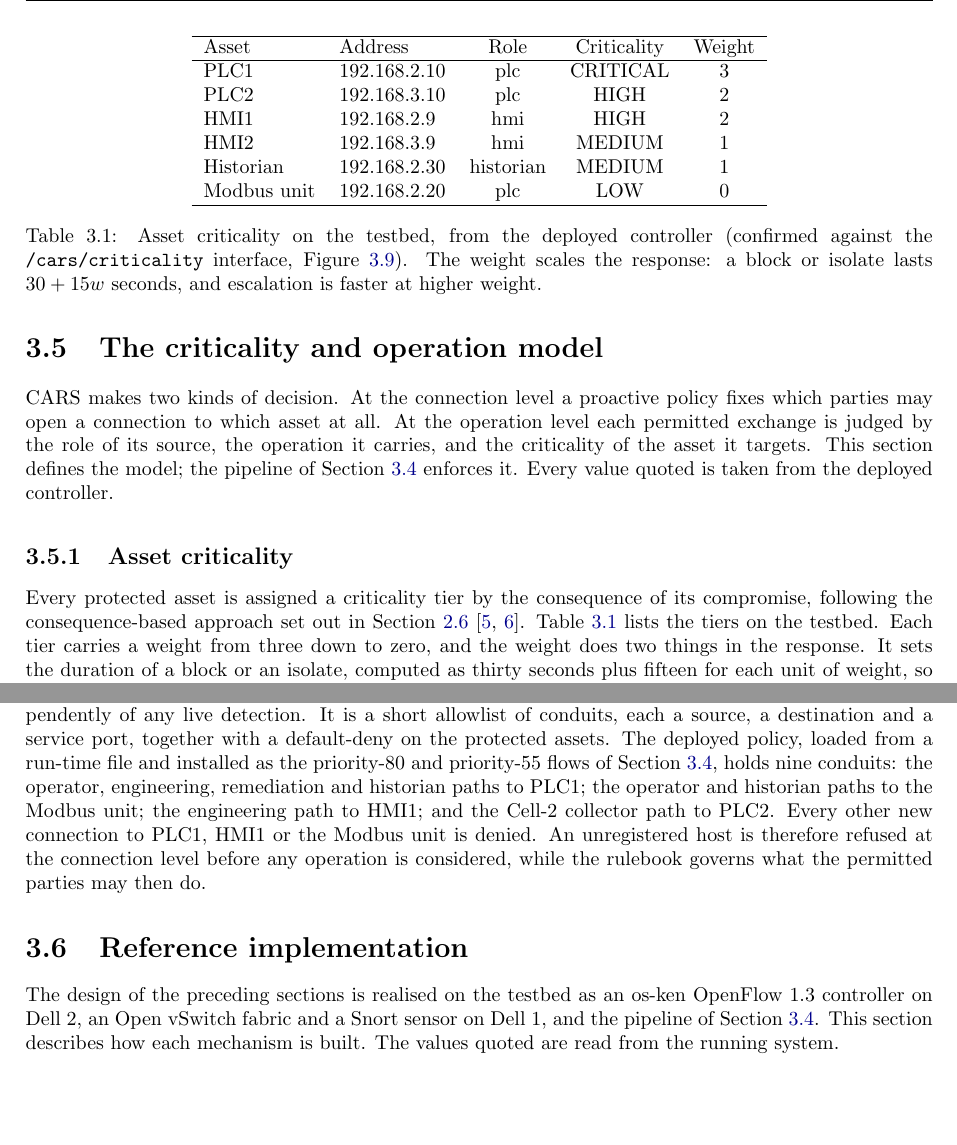
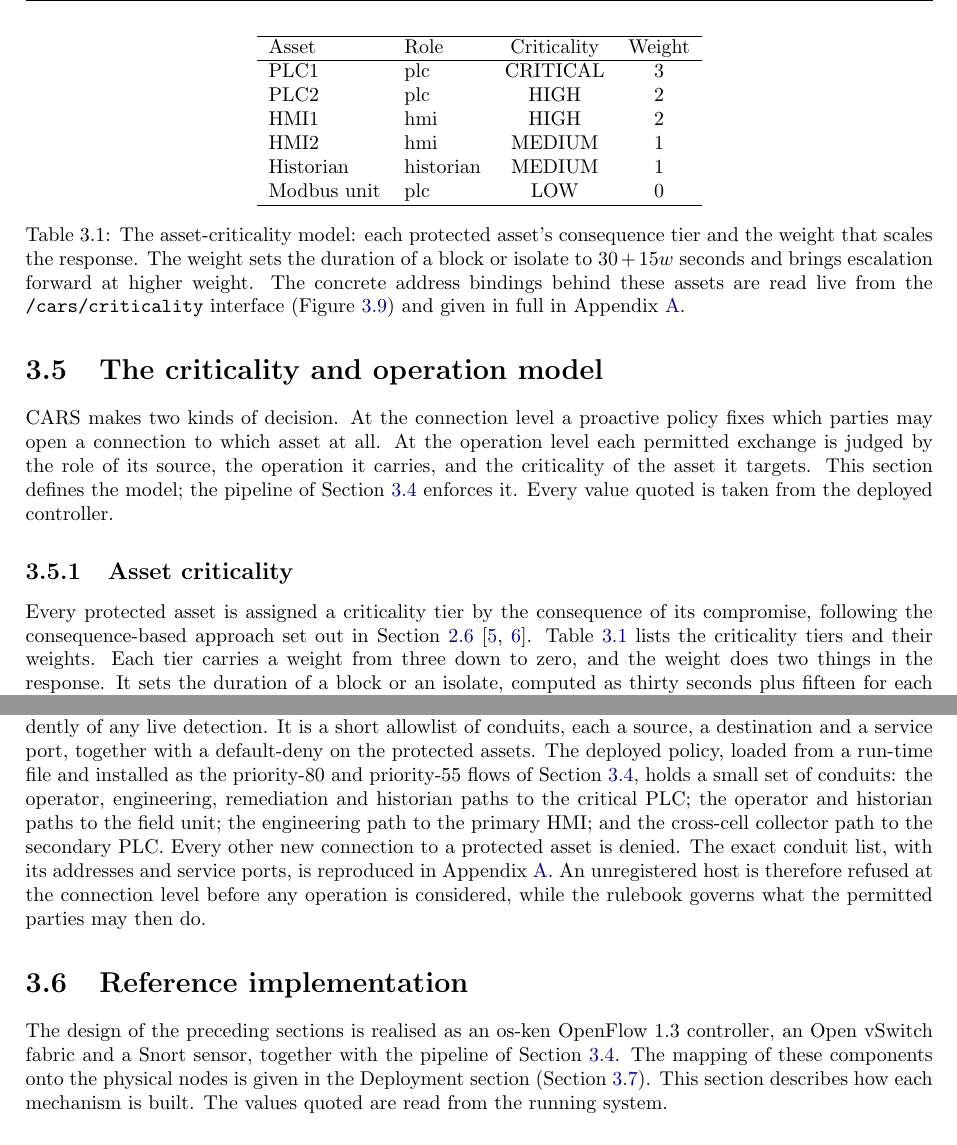
Before and after one commit to Amitdeb00731/A-Criticality--and-Operation-Aware-Response-Framework-CARS, a LaTeX thesis (report/main.tex, which reads report/03_execution.tex): two parts of pages 34 and 35 of 96, joined at a grey line, cut so that both start at the same text, the shorter picture padded with empty space. Compiled offline with pdfLaTeX.

Commit message:
Ch3: generalise design sections per supervisor note — drop exact-IP Address column from the criticality design table; generalise proactive-policy and pipeline conduit lists to roles (exact list -> appendix); remove Dell node names from reference-implementation intro (mapping stays in Deployment). Testbed/Deployment sections and evidence captions keep the instantiation.

```diff
--- a/report/03_execution.tex
+++ b/report/03_execution.tex
@@ -130,23 +130,23 @@ CARS makes two kinds of decision. At the connection level a proactive policy fix
 
 \subsection{Asset criticality}
 
-Every protected asset is assigned a criticality tier by the consequence of its compromise, following the consequence-based approach set out in Section~\ref{sec:criticality} \cite{inl2016cce, cisa2025assetinventory}. Table~\ref{tab:criticality} lists the tiers on the testbed. Each tier carries a weight from three down to zero, and the weight does two things in the response. It sets the duration of a block or an isolate, computed as thirty seconds plus fifteen for each unit of weight, so a critical asset holds an attacker out for seventy-five seconds against thirty for a low one, and it brings escalation forward, so a higher-consequence asset reaches a cut sooner. Criticality therefore shapes not only whether CARS acts but how hard and for how long.
+Every protected asset is assigned a criticality tier by the consequence of its compromise, following the consequence-based approach set out in Section~\ref{sec:criticality} \cite{inl2016cce, cisa2025assetinventory}. Table~\ref{tab:criticality} lists the criticality tiers and their weights. Each tier carries a weight from three down to zero, and the weight does two things in the response. It sets the duration of a block or an isolate, computed as thirty seconds plus fifteen for each unit of weight, so a critical asset holds an attacker out for seventy-five seconds against thirty for a low one, and it brings escalation forward, so a higher-consequence asset reaches a cut sooner. Criticality therefore shapes not only whether CARS acts but how hard and for how long.
 
 \begin{table}[t]
 \centering
-\begin{tabular}{llccc}
+\begin{tabular}{llcc}
 \hline
-Asset & Address & Role & Criticality & Weight \\
+Asset & Role & Criticality & Weight \\
 \hline
-PLC1 & 192.168.2.10 & plc & CRITICAL & 3 \\
-PLC2 & 192.168.3.10 & plc & HIGH & 2 \\
-HMI1 & 192.168.2.9 & hmi & HIGH & 2 \\
-HMI2 & 192.168.3.9 & hmi & MEDIUM & 1 \\
-Historian & 192.168.2.30 & historian & MEDIUM & 1 \\
-Modbus unit & 192.168.2.20 & plc & LOW & 0 \\
+PLC1 & plc & CRITICAL & 3 \\
+PLC2 & plc & HIGH & 2 \\
+HMI1 & hmi & HIGH & 2 \\
+HMI2 & hmi & MEDIUM & 1 \\
+Historian & historian & MEDIUM & 1 \\
+Modbus unit & plc & LOW & 0 \\
 \hline
 \end{tabular}
-\caption{Asset criticality on the testbed, from the deployed controller (confirmed against the \texttt{/cars/criticality} interface, Figure~\ref{fig:criticality}). The weight scales the response: a block or isolate lasts $30 + 15w$ seconds, and escalation is faster at higher weight.}
+\caption{The asset-criticality model: each protected asset's consequence tier and the weight that scales the response. The weight sets the duration of a block or isolate to $30 + 15w$ seconds and brings escalation forward at higher weight. The concrete address bindings behind these assets are read live from the \texttt{/cars/criticality} interface (Figure~\ref{fig:criticality}) and given in full in Appendix~\ref{appx:material}.}
 \label{tab:criticality}
 \end{table}
 
@@ -194,12 +194,12 @@ any & any & any & FORBIDDEN \\
 
 \subsection{Proactive policy}
 
-Alongside the per-operation decision, a proactive policy fixes which connections may exist at all, independently of any live detection. It is a short allowlist of conduits, each a source, a destination and a service port, together with a default-deny on the protected assets. The deployed policy, loaded from a run-time file and installed as the priority-80 and priority-55 flows of Section~\ref{sec:pipeline}, holds nine conduits: the operator, engineering, remediation and historian paths to PLC1; the operator and historian paths to the Modbus unit; the engineering path to HMI1; and the Cell-2 collector path to PLC2. Every other new connection to PLC1, HMI1 or the Modbus unit is denied. An unregistered host is therefore refused at the connection level before any operation is considered, while the rulebook governs what the permitted parties may then do.
+Alongside the per-operation decision, a proactive policy fixes which connections may exist at all, independently of any live detection. It is a short allowlist of conduits, each a source, a destination and a service port, together with a default-deny on the protected assets. The deployed policy, loaded from a run-time file and installed as the priority-80 and priority-55 flows of Section~\ref{sec:pipeline}, holds a small set of conduits: the operator, engineering, remediation and historian paths to the critical PLC; the operator and historian paths to the field unit; the engineering path to the primary HMI; and the cross-cell collector path to the secondary PLC. Every other new connection to a protected asset is denied. The exact conduit list, with its addresses and service ports, is reproduced in Appendix~\ref{appx:material}. An unregistered host is therefore refused at the connection level before any operation is considered, while the rulebook governs what the permitted parties may then do.
 
 \section{Reference implementation}
 \label{sec:implementation}
 
-The design of the preceding sections is realised on the testbed as an os-ken OpenFlow~1.3 controller on Dell~2, an Open vSwitch fabric and a Snort sensor on Dell~1, and the pipeline of Section~\ref{sec:pipeline}. This section describes how each mechanism is built. The values quoted are read from the running system.
+The design of the preceding sections is realised as an os-ken OpenFlow~1.3 controller, an Open vSwitch fabric and a Snort sensor, together with the pipeline of Section~\ref{sec:pipeline}. The mapping of these components onto the physical nodes is given in the Deployment section (Section~\ref{sec:deployment}). This section describes how each mechanism is built. The values quoted are read from the running system.
 
 \subsection{Identity binding and connection state}
 
```
Also changed, not shown: report/03_execution.tex (2 more changed lines), 1 other file.
